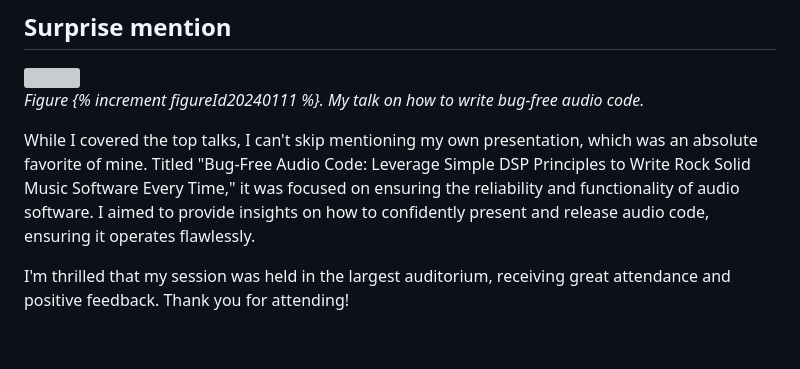
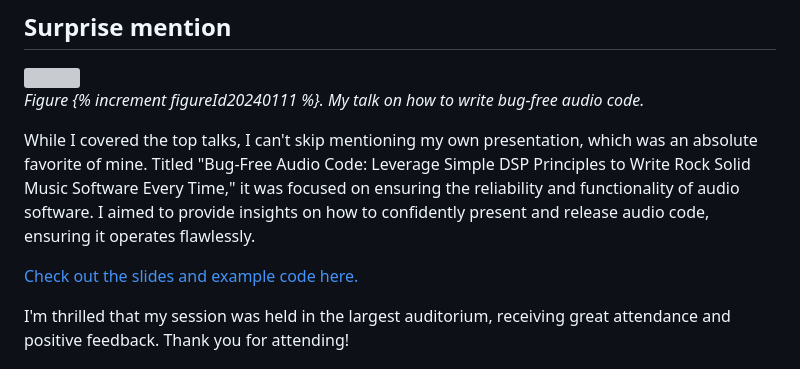
Before and after one commit to JanWilczek/wolf-sound-blog, a Markdown page: _posts/programming-in-general/2024-01-11-top-10-audio-developer-conference-2023-talks.md, the part around the change. Rendered like a GitHub page; blank space fills up the shorter version; grey boxes are pictures that could not be loaded.

Commit message:
Posts: ADC23.

```diff
--- a/_posts/programming-in-general/2024-01-11-top-10-audio-developer-conference-2023-talks.md
+++ b/_posts/programming-in-general/2024-01-11-top-10-audio-developer-conference-2023-talks.md
@@ -254,6 +254,8 @@ _Figure {% increment figureId20240111  %}. My talk on how to write bug-free audi
 
 While I covered the top talks, I can't skip mentioning my own presentation, which was an absolute favorite of mine. Titled "Bug-Free Audio Code: Leverage Simple DSP Principles to Write Rock Solid Music Software Every Time," it was focused on ensuring the reliability and functionality of audio software. I aimed to provide insights on how to confidently present and release audio code, ensuring it operates flawlessly.
 
+[Check out the slides and example code here.](https://github.com/JanWilczek/adc23)
+
 I'm thrilled that my session was held in the largest auditorium, receiving great attendance and positive feedback. Thank you for attending!
 
 ## Summary
```
